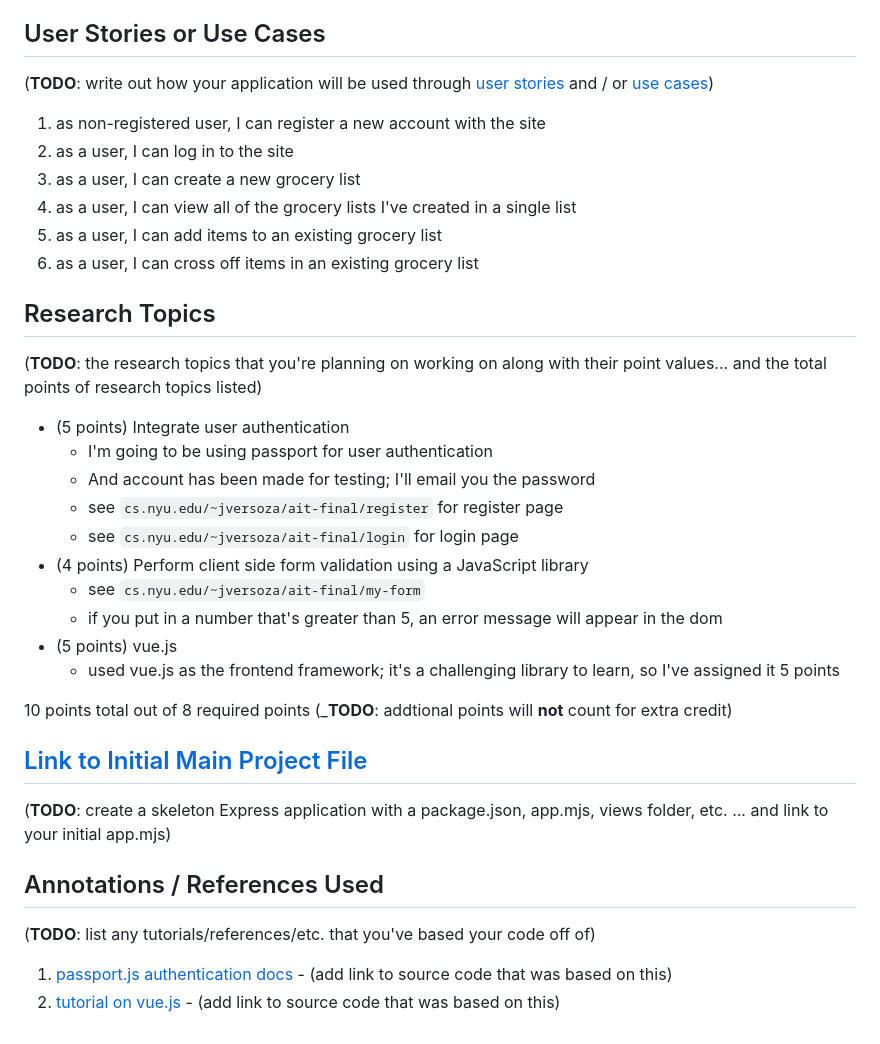
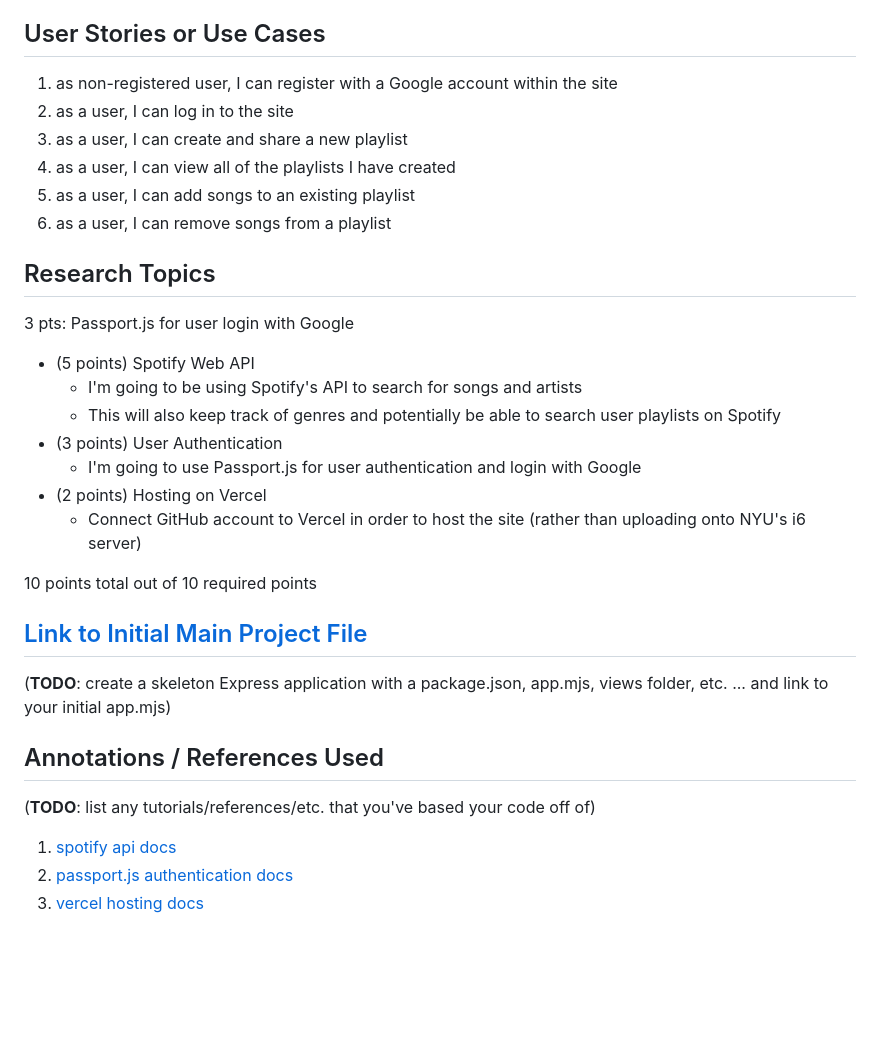
Before and after one commit to radishsoups/rubato, a Markdown page: README.md, the part around the change printed below. GitHub-like rendering; blank space fills up the shorter version.

Commit message:
Updating research

```diff
--- a/README.md
+++ b/README.md
@@ -76,31 +68,25 @@ Here's a [complex example from wikipedia](https://upload.wikimedia.org/wikipedia
 
 ## User Stories or Use Cases
 
-(__TODO__: write out how your application will be used through [user stories](http://en.wikipedia.org/wiki/User_story#Format) and / or [use cases](https://en.wikipedia.org/wiki/Use_case))
-
-1. as non-registered user, I can register a new account with the site
+1. as non-registered user, I can register with a Google account within the site
 2. as a user, I can log in to the site
-3. as a user, I can create a new grocery list
-4. as a user, I can view all of the grocery lists I've created in a single list
-5. as a user, I can add items to an existing grocery list
-6. as a user, I can cross off items in an existing grocery list
+3. as a user, I can create and share a new playlist
+4. as a user, I can view all of the playlists I have created
+5. as a user, I can add songs to an existing playlist
+6. as a user, I can remove songs from a playlist
 
 ## Research Topics
 
-(__TODO__: the research topics that you're planning on working on along with their point values... and the total points of research topics listed)
+3 pts: Passport.js for user login with Google
+* (5 points) Spotify Web API
+    * I'm going to be using Spotify's API to search for songs and artists
+    * This will also keep track of genres and potentially be able to search user playlists on Spotify
+* (3 points) User Authentication
+    * I'm going to use Passport.js for user authentication and login with Google
+* (2 points) Hosting on Vercel
+    * Connect GitHub account to Vercel in order to host the site (rather than uploading onto NYU's i6 server)
 
-* (5 points) Integrate user authentication
-    * I'm going to be using passport for user authentication
-    * And account has been made for testing; I'll email you the password
-    * see <code>cs.nyu.edu/~jversoza/ait-final/register</code> for register page
-    * see <code>cs.nyu.edu/~jversoza/ait-final/login</code> for login page
-* (4 points) Perform client side form validation using a JavaScript library
-    * see <code>cs.nyu.edu/~jversoza/ait-final/my-form</code>
-    * if you put in a number that's greater than 5, an error message will appear in the dom
-* (5 points) vue.js
-    * used vue.js as the frontend framework; it's a challenging library to learn, so I've assigned it 5 points
-
-10 points total out of 8 required points (___TODO__: addtional points will __not__ count for extra credit)
+10 points total out of 10 required points
 
 
 ## [Link to Initial Main Project File](app.mjs)
@@ -111,5 +97,6 @@ Here's a [complex example from wikipedia](https://upload.wikimedia.org/wikipedia
 
 (__TODO__: list any tutorials/references/etc. that you've based your code off of)
 
-1. [passport.js authentication docs](http://passportjs.org/docs) - (add link to source code that was based on this)
-2. [tutorial on vue.js](https://vuejs.org/v2/guide/) - (add link to source code that was based on this)
+1. [spotify api docs](https://developer.spotify.com/documentation/web-api)
+2. [passport.js authentication docs](http://passportjs.org/docs)
+3. [vercel hosting docs](https://vercel.com/docs)
```
Also changed, not shown: other parts of README.md (+4 -12 lines).
